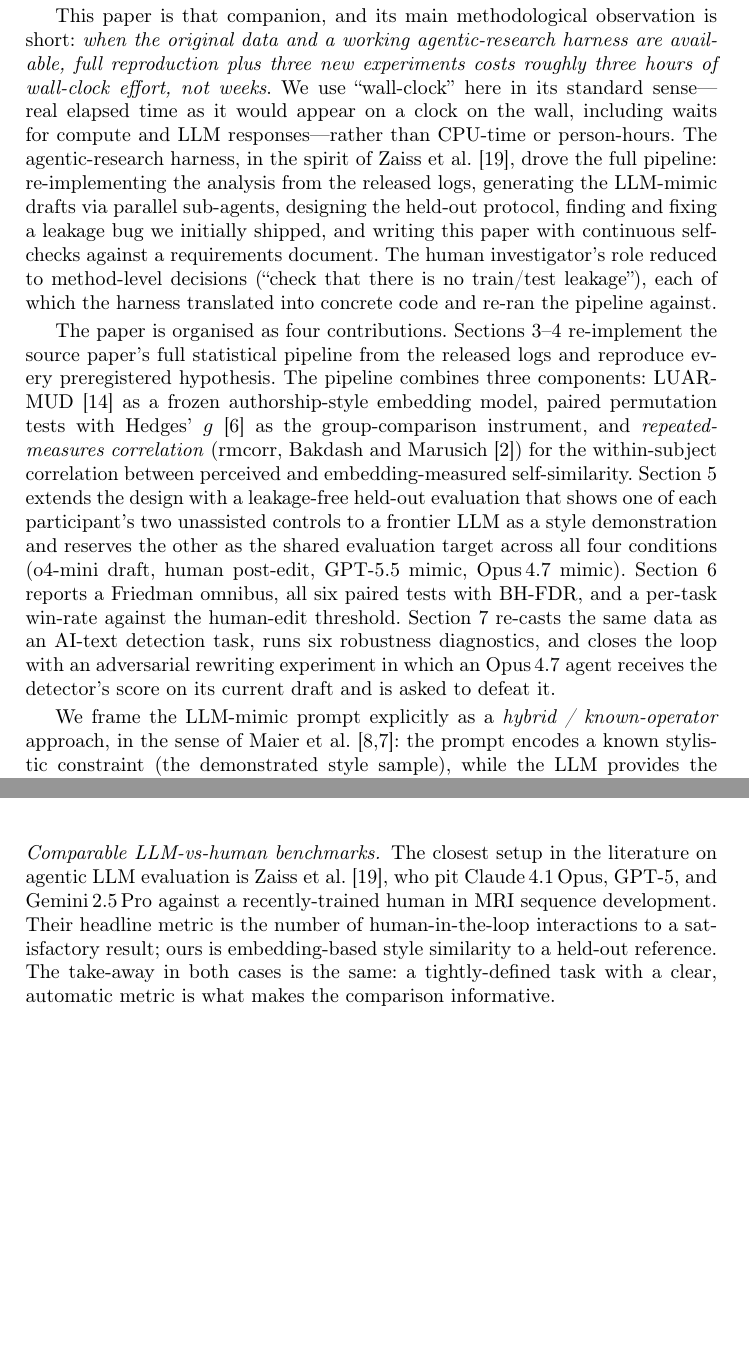
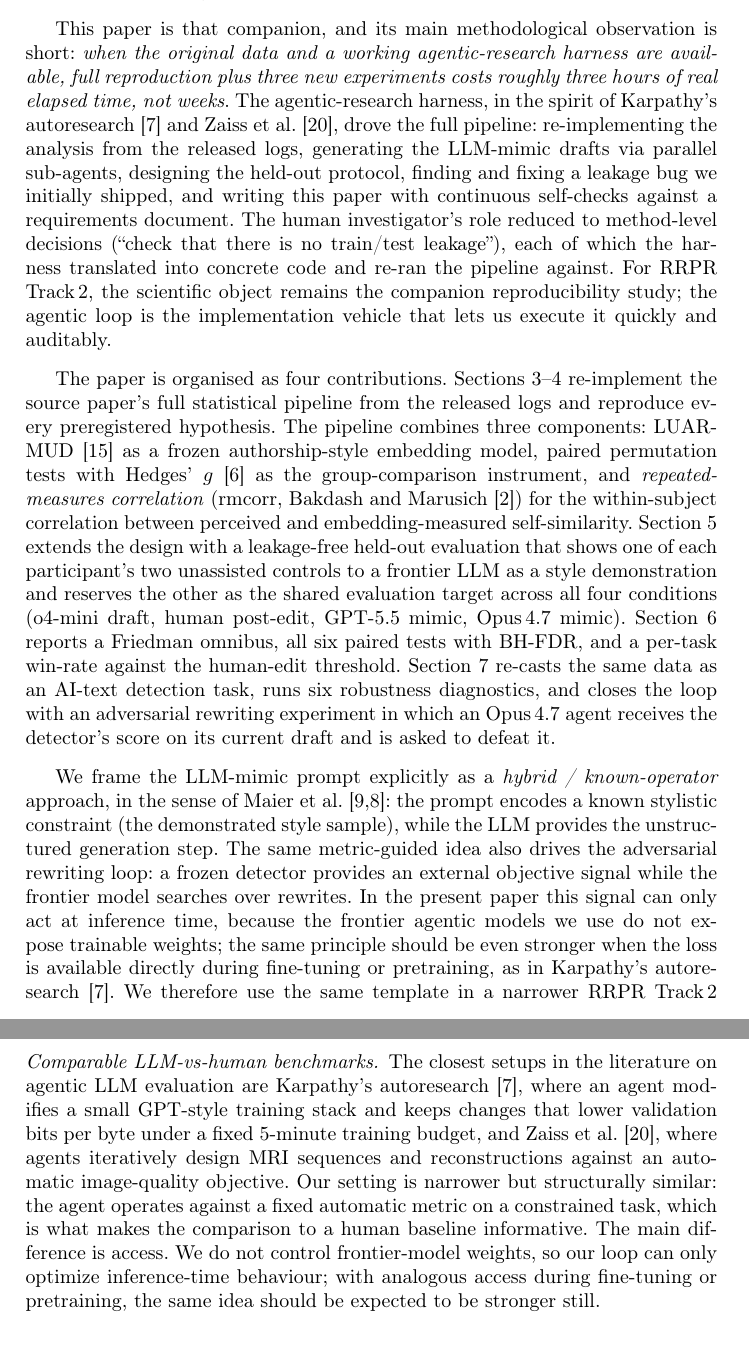
Before and after one commit to akmaier/personal_style_postedit, a LaTeX thesis (paper/main.tex): two parts of pages 2 and 3 of 15 before the commit and two parts of pages 2 and 4 of 16 after it, joined at a grey line, cut so that both start at the same text, the shorter picture padded with empty space. Compiled offline with pdfLaTeX.

Commit message:
Refine autoresearch framing in RRPR paper

```diff
--- a/paper/main.tex
+++ b/paper/main.tex
@@ -126,11 +126,9 @@ paper.
 This paper is that companion, and its main methodological observation
 is short: \emph{when the original data and a working agentic-research
 harness are available, full reproduction plus three new experiments
-costs roughly three hours of wall-clock effort, not weeks}. We use
-``wall-clock'' here in its standard sense---real elapsed time as it
-would appear on a clock on the wall, including waits for compute and
-LLM responses---rather than CPU-time or person-hours. The
+costs roughly three hours of real elapsed time, not weeks}. The
 agentic-research harness, in the spirit of
+Karpathy's autoresearch~\cite{karpathy2026autoresearch} and
 Zaiss et~al.~\cite{zaiss2026agent4mr}, drove the full pipeline:
 re-implementing the analysis from the released logs, generating the
 LLM-mimic drafts via parallel sub-agents, designing the held-out
@@ -139,7 +137,10 @@ writing this paper with continuous self-checks against a
 requirements document. The human investigator's role reduced to
 method-level decisions (``check that there is no train/test
 leakage''), each of which the harness translated into concrete code
-and re-ran the pipeline against.
+and re-ran the pipeline against. For RRPR Track\,2, the scientific
+object remains the companion reproducibility study; the agentic loop
+is the implementation vehicle that lets us execute it quickly and
+auditably.
 
 The paper is organised as four contributions.
 Sections~\ref{sec:methods-repro}--\ref{sec:repro-results} re-implement
@@ -168,3 +169,14 @@ known-operator} approach, in the sense of
 Maier et~al.~\cite{maier2018precision,maier2022knownoperator}: the
 prompt encodes a known stylistic constraint (the demonstrated style
 sample), while the LLM provides the unstructured generation step.
+The same metric-guided idea also drives the adversarial rewriting
+loop: a frozen detector provides an external objective signal while
+the frontier model searches over rewrites. In the present paper this
+signal can only act at inference time, because the frontier agentic
+models we use do not expose trainable weights; the same principle
+should be even stronger when the loss is available directly during
+fine-tuning or pretraining, as in
+Karpathy's autoresearch~\cite{karpathy2026autoresearch}. We therefore
+use the same template in a narrower RRPR Track\,2 sense: a
+tightly-defined task, a fixed automatic metric, and a fully auditable
+companion pipeline~\cite{karpathy2026autoresearch,zaiss2026agent4mr}.
@@ -225,15 +233,19 @@ this way is what makes the comparison reproducible in
 Section~\ref{sec:extension}.
 
 \paragraph{Comparable LLM-vs-human benchmarks.}
-The closest setup in the literature on agentic LLM evaluation is
-Zaiss et~al.~\cite{zaiss2026agent4mr}, who pit Claude\,4.1\,Opus,
-GPT-5, and Gemini\,2.5\,Pro against a recently-trained human in MRI
-sequence development. Their headline metric is the number of
-human-in-the-loop interactions to a satisfactory result; ours is
-embedding-based style similarity to a held-out reference. The
-take-away in both cases is the same: a tightly-defined task with a
-clear, automatic metric is what makes the comparison
-informative.
+The closest setups in the literature on agentic LLM evaluation are
+Karpathy's autoresearch~\cite{karpathy2026autoresearch}, where an
+agent modifies a small GPT-style training stack and keeps changes
+that lower validation bits per byte under a fixed 5-minute training
+budget, and Zaiss et~al.~\cite{zaiss2026agent4mr}, where agents
+iteratively design MRI sequences and reconstructions against an
+automatic image-quality objective. Our setting is narrower but
+structurally similar: the agent operates against a fixed automatic
+metric on a constrained task, which is what makes the comparison to a
+human baseline informative. The main difference is access. We do not
+control frontier-model weights, so our loop can only optimize
+inference-time behaviour; with analogous access during fine-tuning or
+pretraining, the same idea should be expected to be stronger still.
 
 %-------------------------------------------------------------------
 \section{Reproduction methodology}\label{sec:methods-repro}
```
Also changed, not shown: paper/paper_check.md (+15 -13 lines), paper/paper_plan.md (+4 -0 lines), paper/references_verified.md (+5 -3 lines), paper/refs.bib (+9 -0 lines), paper/Makefile, paper/main_anonymous.pdf, paper/main_arxiv.pdf, paper/main.tex (14 more changed lines), 1 other file.
